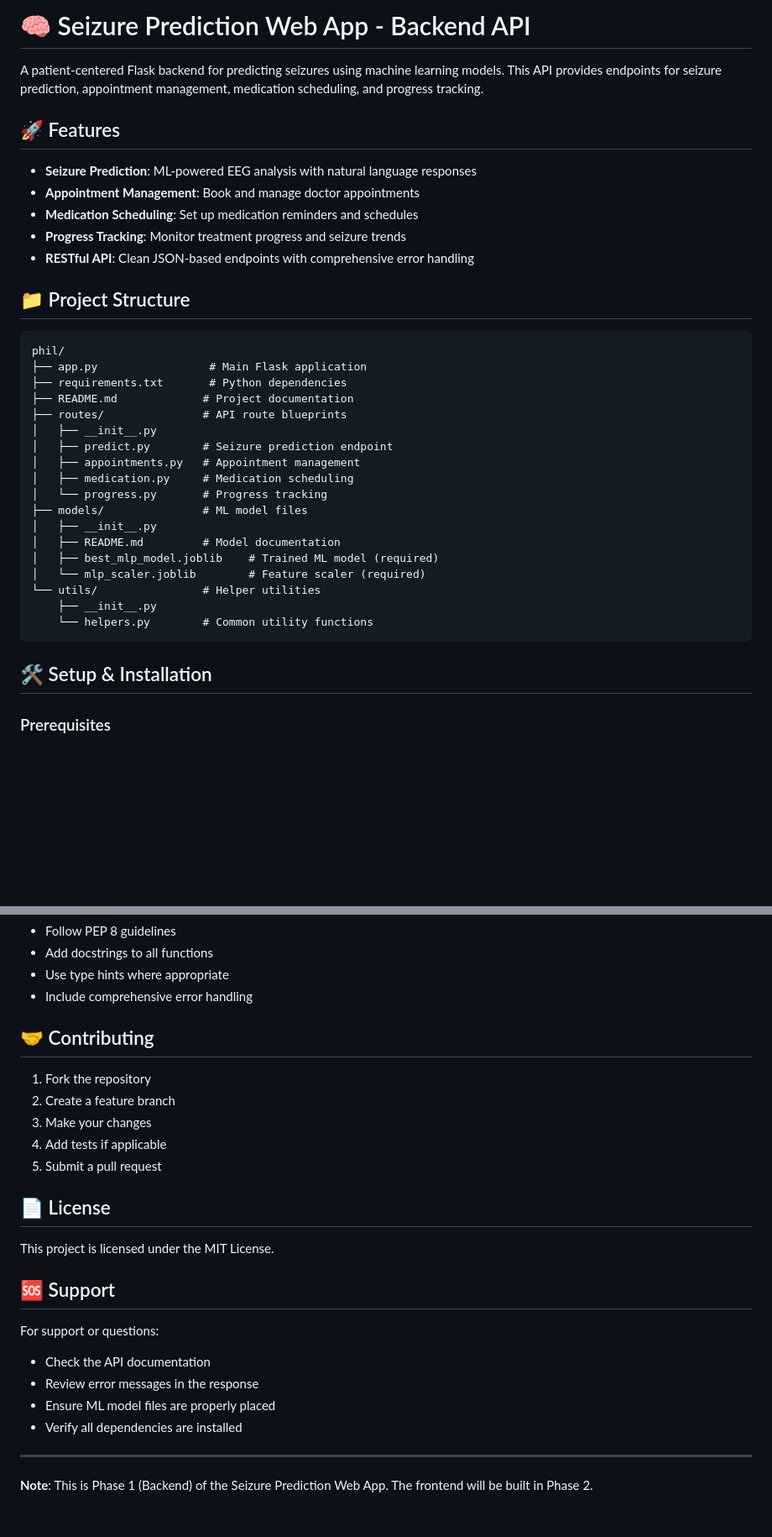
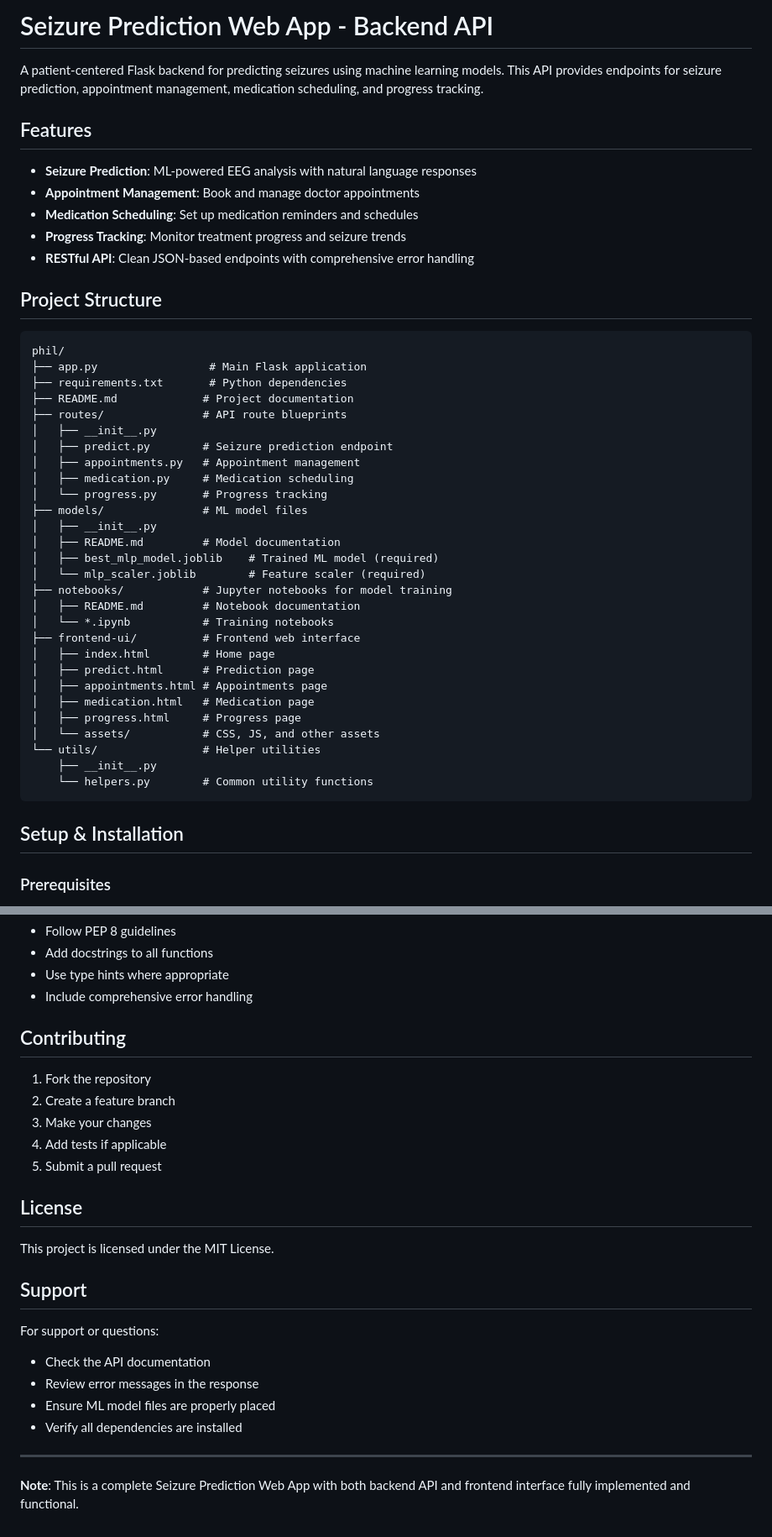
Before and after one commit to JrSyre/epilepsy-pre-seizzure, a Markdown page: README.md, 2 parts joined by grey strips. Shown: that part at 84% size. GitHub-like rendering; blank space fills up the shorter version.

Commit message:
Clean up README: remove all emojis and icons, update note to reflect complete application

````diff
--- a/README.md
+++ b/README.md
@@ -1,8 +1,8 @@
-# 🧠 Seizure Prediction Web App - Backend API
+# Seizure Prediction Web App - Backend API
 
 A patient-centered Flask backend for predicting seizures using machine learning models. This API provides endpoints for seizure prediction, appointment management, medication scheduling, and progress tracking.
 
-## 🚀 Features
+## Features
 
 - **Seizure Prediction**: ML-powered EEG analysis with natural language responses
 - **Appointment Management**: Book and manage doctor appointments
@@ -10,7 +10,7 @@ A patient-centered Flask backend for predicting seizures using machine learning
 - **Progress Tracking**: Monitor treatment progress and seizure trends
 - **RESTful API**: Clean JSON-based endpoints with comprehensive error handling
 
-## 📁 Project Structure
+## Project Structure
 
 ```
 phil/
@@ -28,12 +28,22 @@ phil/
 │   ├── README.md         # Model documentation
 │   ├── best_mlp_model.joblib    # Trained ML model (required)
 │   └── mlp_scaler.joblib        # Feature scaler (required)
+├── notebooks/            # Jupyter notebooks for model training
+│   ├── README.md         # Notebook documentation
+│   └── *.ipynb           # Training notebooks
+├── frontend-ui/          # Frontend web interface
+│   ├── index.html        # Home page
+│   ├── predict.html      # Prediction page
+│   ├── appointments.html # Appointments page
+│   ├── medication.html   # Medication page
+│   ├── progress.html     # Progress page
+│   └── assets/           # CSS, JS, and other assets
 └── utils/                # Helper utilities
     ├── __init__.py
     └── helpers.py        # Common utility functions
 ```
 
-## 🛠️ Setup & Installation
+## Setup & Installation
 
 ### Prerequisites
 
@@ -250,7 +260,7 @@ Common HTTP status codes:
 - Use type hints where appropriate
 - Include comprehensive error handling
 
-## 🤝 Contributing
+## Contributing
 
 1. Fork the repository
 2. Create a feature branch
@@ -258,11 +268,11 @@ Common HTTP status codes:
 4. Add tests if applicable
 5. Submit a pull request
 
-## 📄 License
+## License
 
 This project is licensed under the MIT License.
 
-## 🆘 Support
+## Support
 
 For support or questions:
 - Check the API documentation
@@ -272,4 +282,4 @@ For support or questions:
 
 ---
 
-**Note**: This is Phase 1 (Backend) of the Seizure Prediction Web App. The frontend will be built in Phase 2.
+**Note**: This is a complete Seizure Prediction Web App with both backend API and frontend interface fully implemented and functional.
````
Also changed, not shown: other parts of README.md (+7 -7 lines), notebooks/README.md (added, +32 -0 lines).
